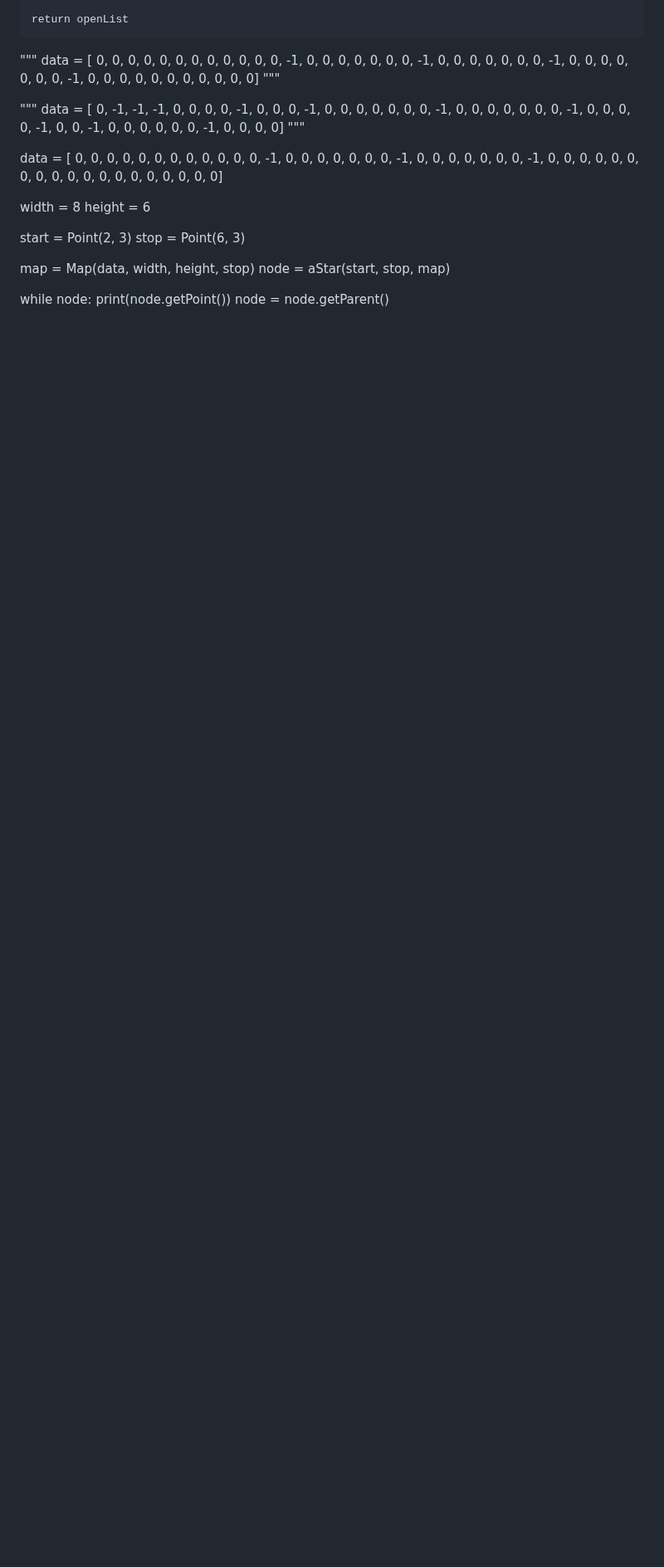
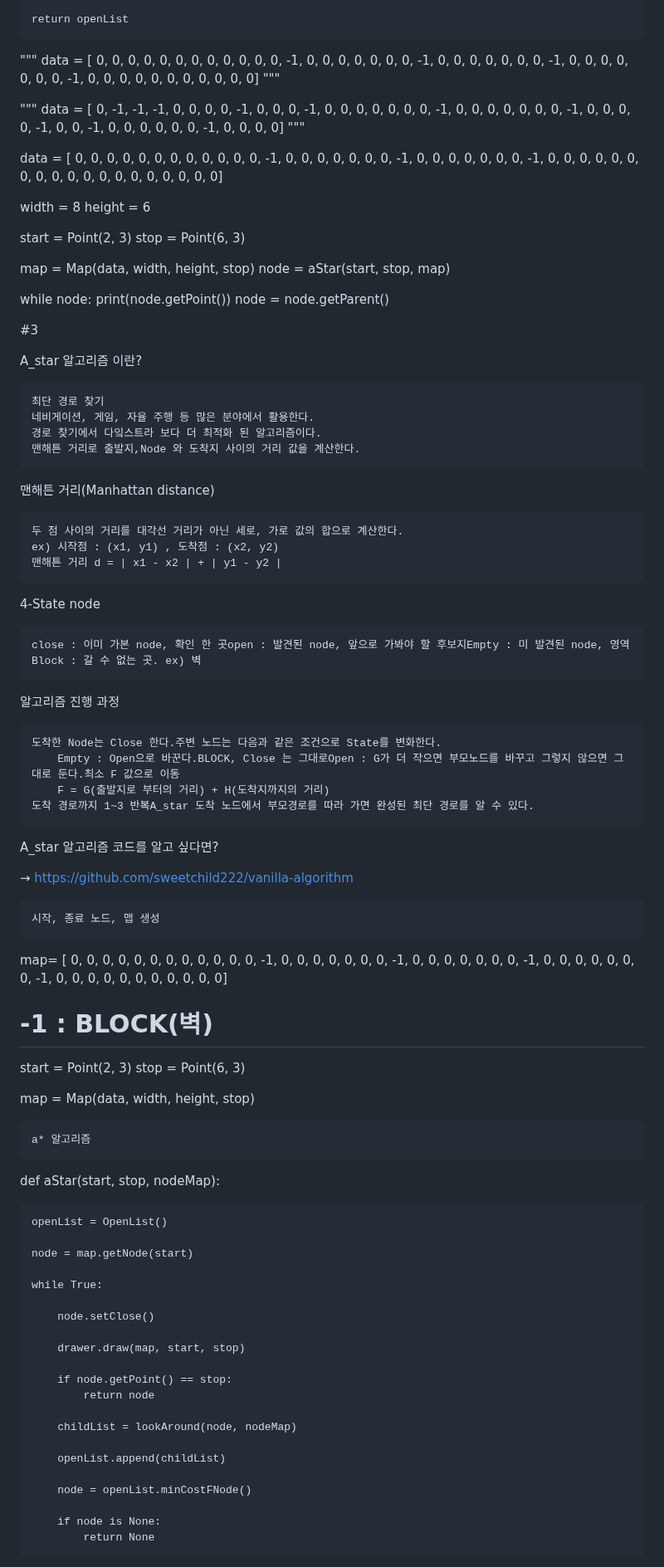
Before and after one commit to Dong-Uri/TIL, a Markdown page: 특화PJT/특강/A_star_알고리즘.md, the part around one of its changes. Shown at 83% size. Rendered like a GitHub page; blank space fills up the shorter version.

```diff
--- a/특화PJT/특강/A_star_알고리즘.md
+++ b/특화PJT/특강/A_star_알고리즘.md
@@ -205,3 +205,77 @@ node = aStar(start, stop, map)
 while node:
     print(node.getPoint())
     node = node.getParent()
+
+#3
+
+A_star 알고리즘 이란?
+
+    최단 경로 찾기
+    네비게이션, 게임, 자율 주행 등 많은 분야에서 활용한다.
+    경로 찾기에서 다잌스트라 보다 더 최적화 된 알고리즘이다.
+    맨해튼 거리로 출발지,Node 와 도착지 사이의 거리 값을 계산한다.
+
+맨해튼 거리(Manhattan distance)
+
+    두 점 사이의 거리를 대각선 거리가 아닌 세로, 가로 값의 합으로 계산한다.
+    ex) 시작점 : (x1, y1) , 도착점 : (x2, y2)
+    맨해튼 거리 d = | x1 - x2 | + | y1 - y2 |
+
+4-State node
+
+    close : 이미 가본 node, 확인 한 곳open : 발견된 node, 앞으로 가봐야 할 후보지Empty : 미 발견된 node, 영역Block : 갈 수 없는 곳. ex) 벽
+
+알고리즘 진행 과정
+
+    도착한 Node는 Close 한다.주변 노드는 다음과 같은 조건으로 State를 변화한다.
+        Empty : Open으로 바꾼다.BLOCK, Close 는 그대로Open : G가 더 작으면 부모노드를 바꾸고 그렇지 않으면 그대로 둔다.최소 F 값으로 이동
+        F = G(출발지로 부터의 거리) + H(도착지까지의 거리)
+    도착 경로까지 1~3 반복A_star 도착 노드에서 부모경로를 따라 가면 완성된 최단 경로를 알 수 있다.
+
+A_star 알고리즘 코드를 알고 싶다면?
+
+→ https://github.com/sweetchild222/vanilla-algorithm
+
+    시작, 종료 노드, 맵 생성
+
+map= [
+    0, 0, 0, 0, 0, 0, 0, 0,
+    0, 0, 0, 0, -1, 0, 0, 0,
+    0, 0, 0, 0, -1, 0, 0, 0,
+    0, 0, 0, 0, -1, 0, 0, 0,
+    0, 0, 0, 0, -1, 0, 0, 0,
+    0, 0, 0, 0, 0, 0, 0, 0]
+
+# -1 : BLOCK(벽)
+
+start = Point(2, 3)
+stop = Point(6, 3)
+
+map = Map(data, width, height, stop)
+
+    a* 알고리즘
+
+def aStar(start, stop, nodeMap):
+
+    openList = OpenList()
+
+    node = map.getNode(start)
+
+    while True:
+
+        node.setClose()
+
+        drawer.draw(map, start, stop)
+
+        if node.getPoint() == stop:
+            return node
+
+        childList = lookAround(node, nodeMap)
+
+        openList.append(childList)
+
+        node = openList.minCostFNode()
+
+        if node is None:
+            return None
+
```
Also changed, not shown: other parts of 특화PJT/특강/A_star_알고리즘.md (+66 -0 lines), 특화PJT/전문가_리뷰.md (added, +48 -0 lines).
